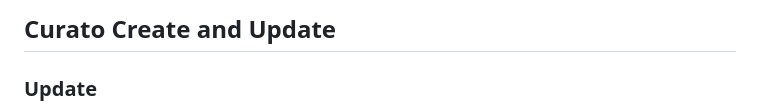
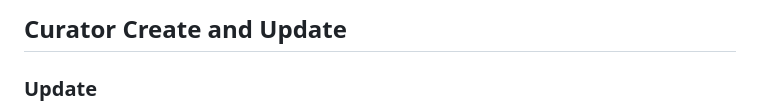
Before and after one commit to Bharath3981/bharath3981.github.io, a Markdown page: README.md, the part around the change. Drawn GitHub-style.

```diff
--- a/README.md
+++ b/README.md
@@ -1,4 +1,4 @@
-## Curato Create and Update
+## Curator Create and Update
 
 ### Update
 
```
